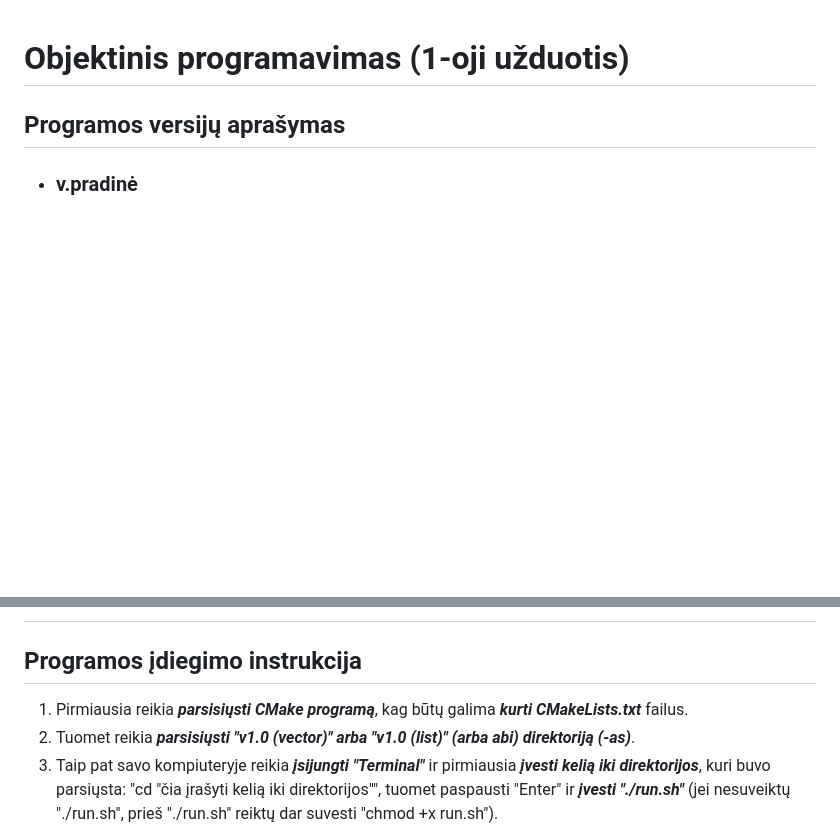
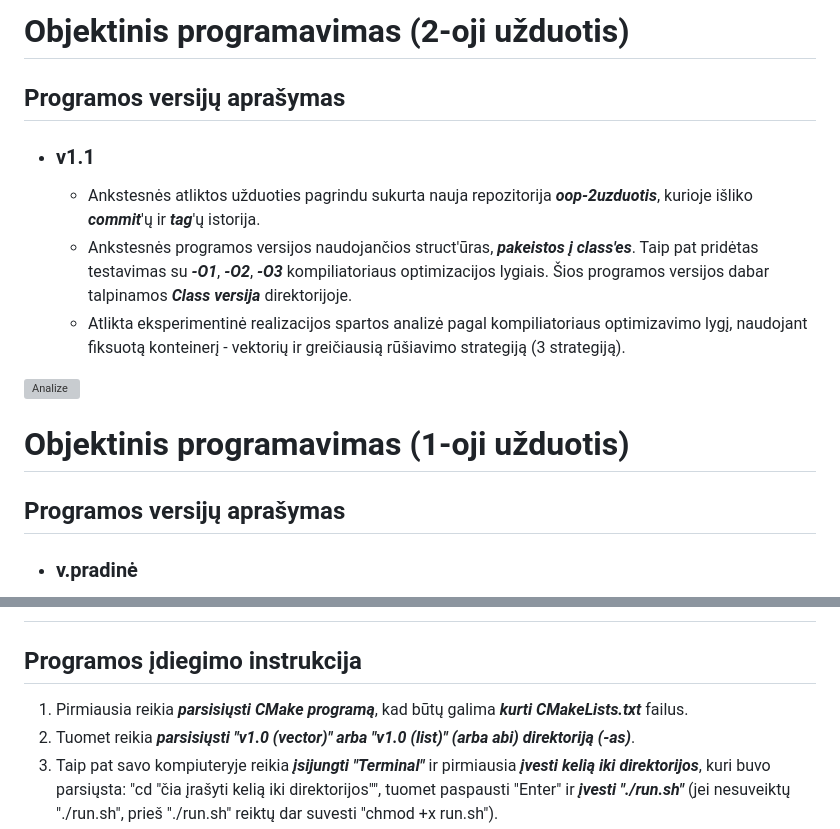
Before and after one commit to eglejaseviciute/oop-3uzduotis, a Markdown page: README.md, 2 parts joined by grey strips. Drawn GitHub-style; blank space fills up the shorter version; grey boxes are pictures that could not be loaded.

Commit message:
Patvarkytas README.md failas

```diff
--- a/README.md
+++ b/README.md
@@ -1,3 +1,16 @@
+# Objektinis programavimas (2-oji užduotis)
+## **Programos versijų aprašymas**
+
+* ### v1.1
+
+  * Ankstesnės atliktos užduoties pagrindu sukurta nauja repozitorija ***oop-2uzduotis***, kurioje išliko ***commit***'ų ir ***tag***'ų istorija.
+  * Ankstesnės programos versijos naudojančios struct'ūras, ***pakeistos į class'es***. Taip pat pridėtas testavimas su ***-O1***, ***-O2***, ***-O3*** kompiliatoriaus optimizacijos lygiais.
+    Šios programos versijos dabar talpinamos ***Class versija*** direktorijoje.
+  * Atlikta eksperimentinė realizacijos spartos analizė pagal kompiliatoriaus optimizavimo lygį, naudojant fiksuotą konteinerį - vektorių ir greičiausią rūšiavimo strategiją (3 strategiją).
+
+<img width="850" alt="Analize" src="https://github.com/user-attachments/assets/379af23c-dda5-4154-9058-a04d39a8c859">
+
+
 # Objektinis programavimas (1-oji užduotis)
 ## Programos versijų aprašymas
 * ### v.pradinė
@@ -52,7 +65,7 @@
 
 #
 ## Programos įdiegimo instrukcija
-  1. Pirmiausia reikia ***parsisiųsti CMake programą***, kag būtų galima ***kurti CMakeLists.txt*** failus.
+  1. Pirmiausia reikia ***parsisiųsti CMake programą***, kad būtų galima ***kurti CMakeLists.txt*** failus.
   2. Tuomet reikia ***parsisiųsti "v1.0 (vector)" arba "v1.0 (list)" (arba abi) direktoriją (-as)***.
   3. Taip pat savo kompiuteryje reikia ***įsijungti "Terminal"*** ir pirmiausia ***įvesti kelią iki direktorijos***, kuri buvo parsiųsta: "cd "čia įrašyti kelią iki direktorijos"", tuomet paspausti "Enter" ir ***įvesti "./run.sh"*** (jei nesuveiktų "./run.sh", prieš "./run.sh" reiktų dar suvesti "chmod +x run.sh").
   4. Po "./run.sh" paleidomo - ***programa terminale pasileis***.
```
